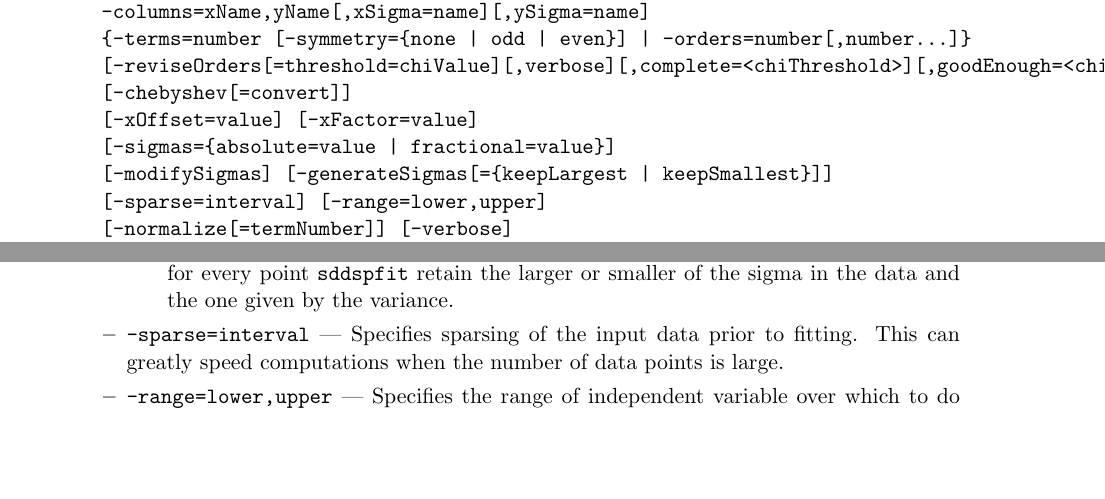
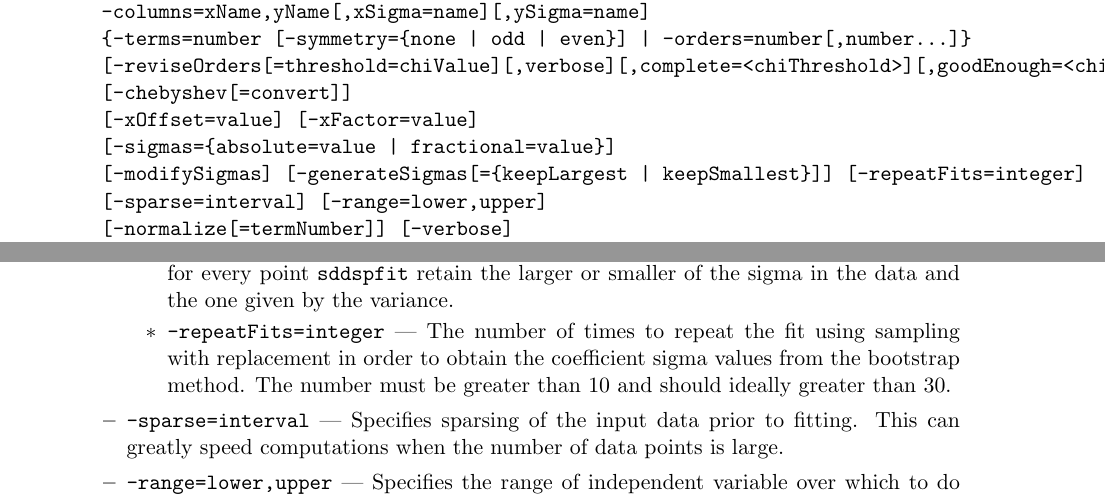
Before and after one commit to rtsoliday/SDDS, a LaTeX document (SDDSaps/doc/SDDStoolkit.tex, which reads SDDSaps/doc/sddspfit.tex): two parts of pages 142 and 144 of 239, joined at a grey line, cut so that both start at the same text, the shorter picture padded with empty space. Compiled offline with LaTeX, dvips and Ghostscript.

Commit message:
Added -repeatFits to provide the boot-strap method of estimating sigmas of coefficients.

```diff
--- a/SDDSaps/doc/sddspfit.tex
+++ b/SDDSaps/doc/sddspfit.tex
@@ -15,7 +15,7 @@ sddspfit [-pipe=[input][,output]] [inputFile] [outputFile]
   [-chebyshev[=convert]]
   [-xOffset=value] [-xFactor=value]
   [-sigmas={absolute=value | fractional=value}]
-  [-modifySigmas] [-generateSigmas[={keepLargest | keepSmallest}]]
+  [-modifySigmas] [-generateSigmas[={keepLargest | keepSmallest}]] [-repeatFits=integer]
   [-sparse=interval] [-range=lower,upper]
   [-normalize[=termNumber]] [-verbose]
   [-fitLabelFormat=sprintfString]
@@ -64,6 +64,8 @@ sddspfit [-pipe=[input][,output]] [inputFile] [outputFile]
           \item \verb!-sigmas={absolute=value | fractional=value}! --- Specifies that independent-variable errors be generated using a specified value for all points, or a specified fraction for all points.
           \item \verb|-modifySigmas| --- Specifies that independent-variable sigmas be modified to include the effect of uncertainty in the dependent variable values. If this option is not given, any x sigmas specified with \verb|-columns| are ignored.
           \item \verb!-generateSigmas[={keepLargest | keepSmallest}]! --- Specifies that independent-variable errors be generated from the variance of an initial equal-weights fit. If errors are already given (via \emph{-column}), one may request that for every point \verb|sddspfit| retain the larger or smaller of the sigma in the data and the one given by the variance.
+          \item \verb|-repeatFits=integer| --- The number of times to repeat the fit using sampling with replacement in order to obtain the coefficient sigma values from the bootstrap
+            method. The number must be greater than 10 and should ideally greater than 30.
         \end{itemize}
       \item \verb|-sparse=interval| --- Specifies sparsing of the input data prior to fitting. This can greatly speed computations when the number of data points is large.
       \item \verb|-range=lower,upper| --- Specifies the range of independent variable over which to do fitting.
```
